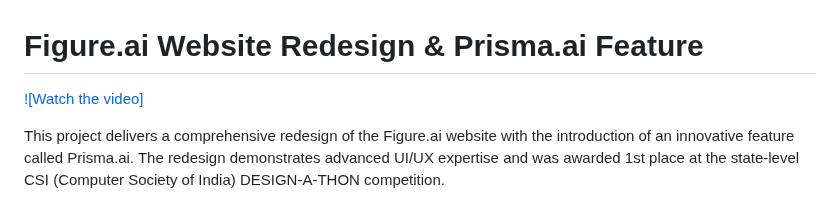
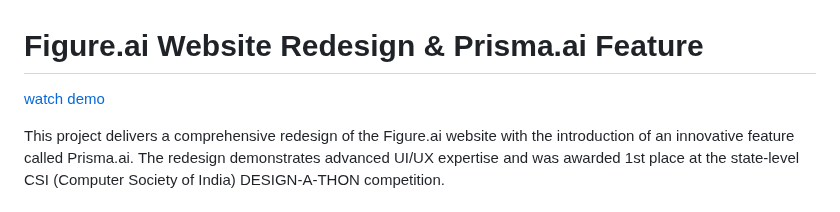
Before and after one commit to rshdhere/figure-ai, a Markdown page: README.md, the part around the change. GitHub-like rendering.

```diff
--- a/README.md
+++ b/README.md
@@ -1,6 +1,6 @@
 # Figure.ai Website Redesign & Prisma.ai Feature
 
-[![Watch the video]](https://youtu.be/FN8iu29O4h0)
+[watch demo](https://youtu.be/FN8iu29O4h0)
 
 
 This project delivers a comprehensive redesign of the Figure.ai website with the introduction of an innovative feature called Prisma.ai. The redesign demonstrates advanced UI/UX expertise and was awarded 1st place at the state-level CSI (Computer Society of India) DESIGN-A-THON competition.
```
